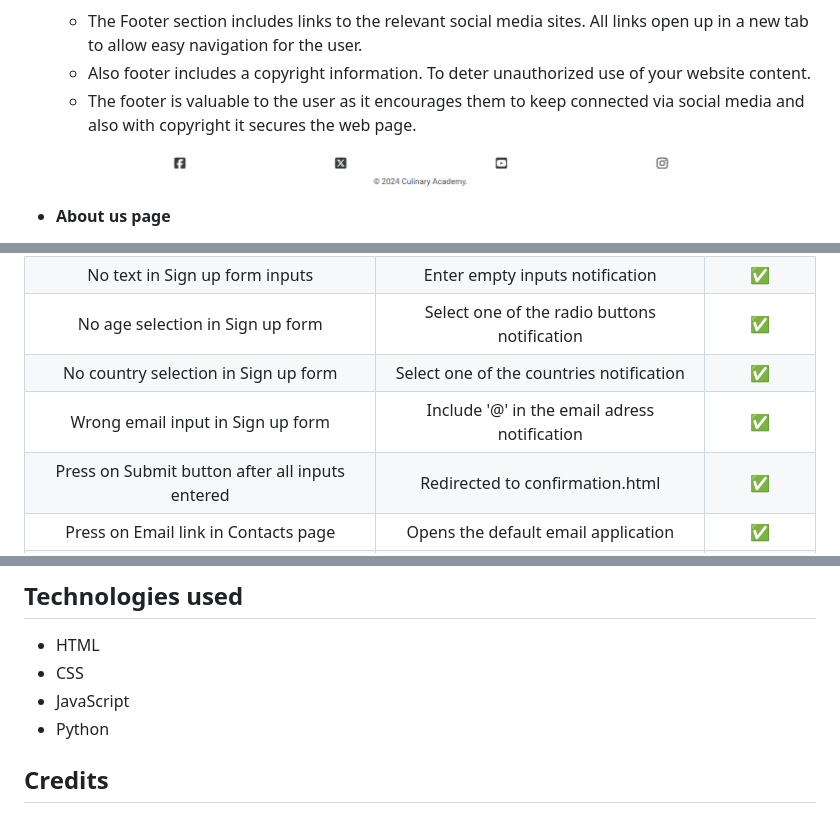
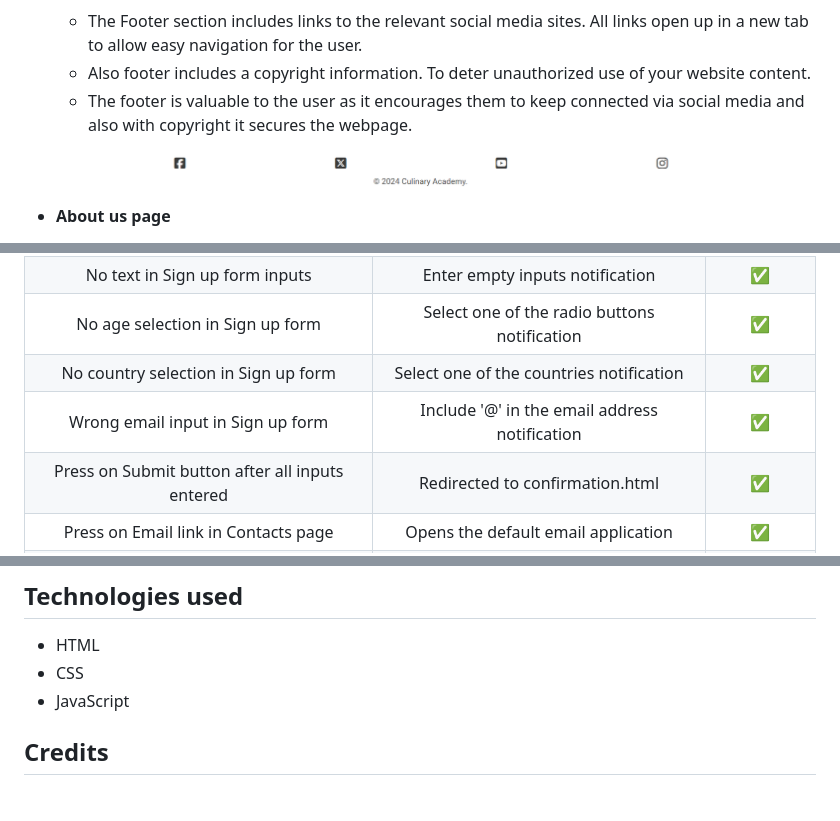
Before and after one commit to Dimmanzo/culinary-academy, a Markdown page: README.md, 3 parts joined by grey strips. Rendered like a GitHub page.

Commit message:
corrections to readme.md file.

```diff
--- a/README.md
+++ b/README.md
@@ -30,7 +30,7 @@ Culinary Academy is a FICTIONAL site about a cooking school. The website design
 
   - The Footer section includes links to the relevant social media sites. All links open up in a new tab to allow easy navigation for the user.
   - Also footer includes a copyright information. To deter unauthorized use of your website content.
-  - The footer is valuable to the user as it encourages them to keep connected via social media and also with copyright it secures the web page.
+  - The footer is valuable to the user as it encourages them to keep connected via social media and also with copyright it secures the webpage.
 
 ![Footer](https://github.com/Dimmanzo/culinary-academy/blob/main/media/footer.png)
 
@@ -74,7 +74,7 @@ Culinary Academy is a FICTIONAL site about a cooking school. The website design
 | No text in Sign up form inputs | Enter empty inputs notification | ✅ |
 | No age selection in Sign up form | Select one of the radio buttons notification | ✅ |
 | No country selection in Sign up form | Select one of the countries notification | ✅ |
-| Wrong email input in Sign up form | Include '@' in the email adress notification | ✅ |
+| Wrong email input in Sign up form | Include '@' in the email address notification | ✅ |
 | Press on Submit button after all inputs entered | Redirected to confirmation.html | ✅ |
 | Press on Email link in Contacts page | Opens the default email application | ✅ |
 | Press on Facebook icon in footer | Opens Facebook page in a new tab | ✅ |
@@ -149,7 +149,6 @@ Live project can be found here - https://dimmanzo.github.io/culinary-academy/ind
 - HTML
 - CSS
 - JavaScript
-- Python
 
 ## Credits
 
```
